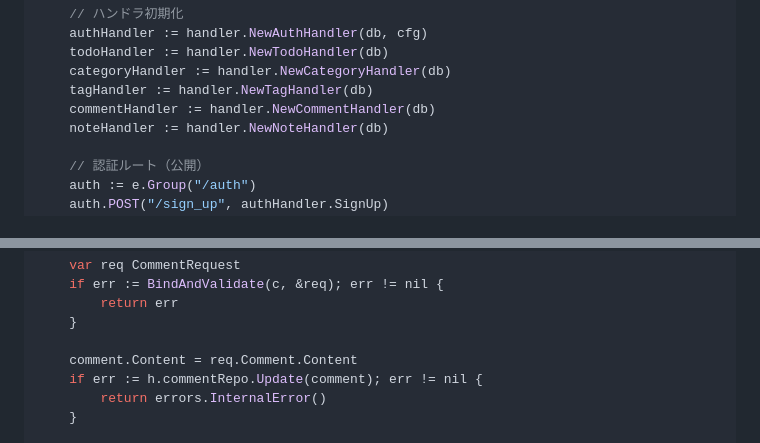
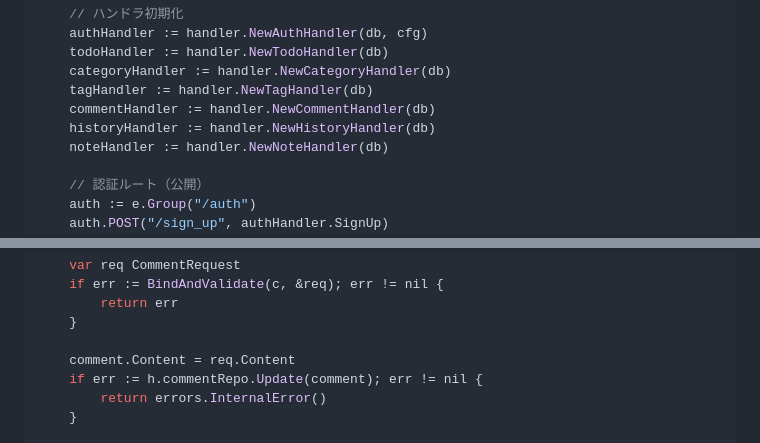
Before and after one commit to purupurupu/next-go, a Markdown page: docs/migration/go-implementation-guide.md, 2 parts joined by grey strips. GitHub-like rendering.

```diff
--- a/docs/migration/go-implementation-guide.md
+++ b/docs/migration/go-implementation-guide.md
@@ -163,6 +163,7 @@ func main() {
     categoryHandler := handler.NewCategoryHandler(db)
     tagHandler := handler.NewTagHandler(db)
     commentHandler := handler.NewCommentHandler(db)
+    historyHandler := handler.NewHistoryHandler(db)
     noteHandler := handler.NewNoteHandler(db)
 
     // 認証ルート（公開）
@@ -1013,7 +994,7 @@ func (h *CommentHandler) Update(c echo.Context) error {
         return err
     }
 
-    comment.Content = req.Comment.Content
+    comment.Content = req.Content
     if err := h.commentRepo.Update(comment); err != nil {
         return errors.InternalError()
     }
```
Also changed, not shown: other parts of docs/migration/go-implementation-guide.md (+16 -36 lines), docs/migration/api-specification.md (+34 -47 lines), docs/migration/migration-checklist.md (+2 -2 lines).
